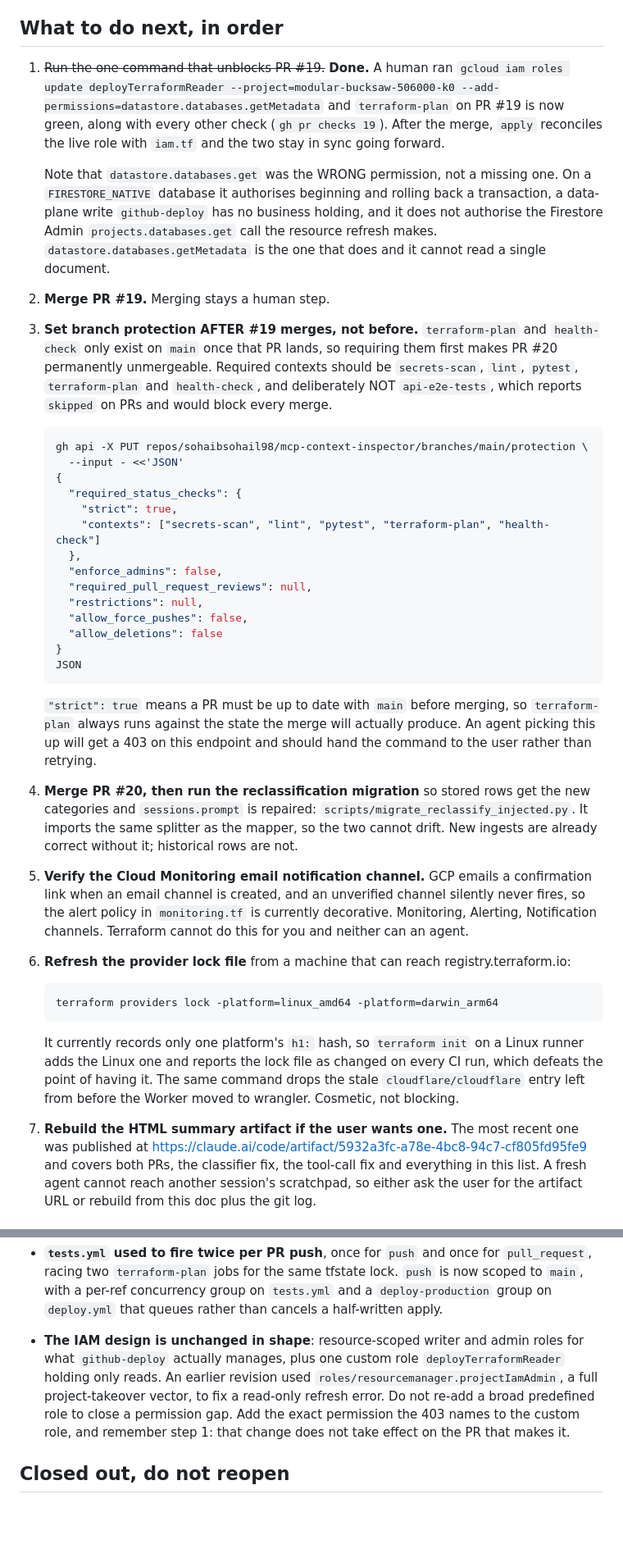
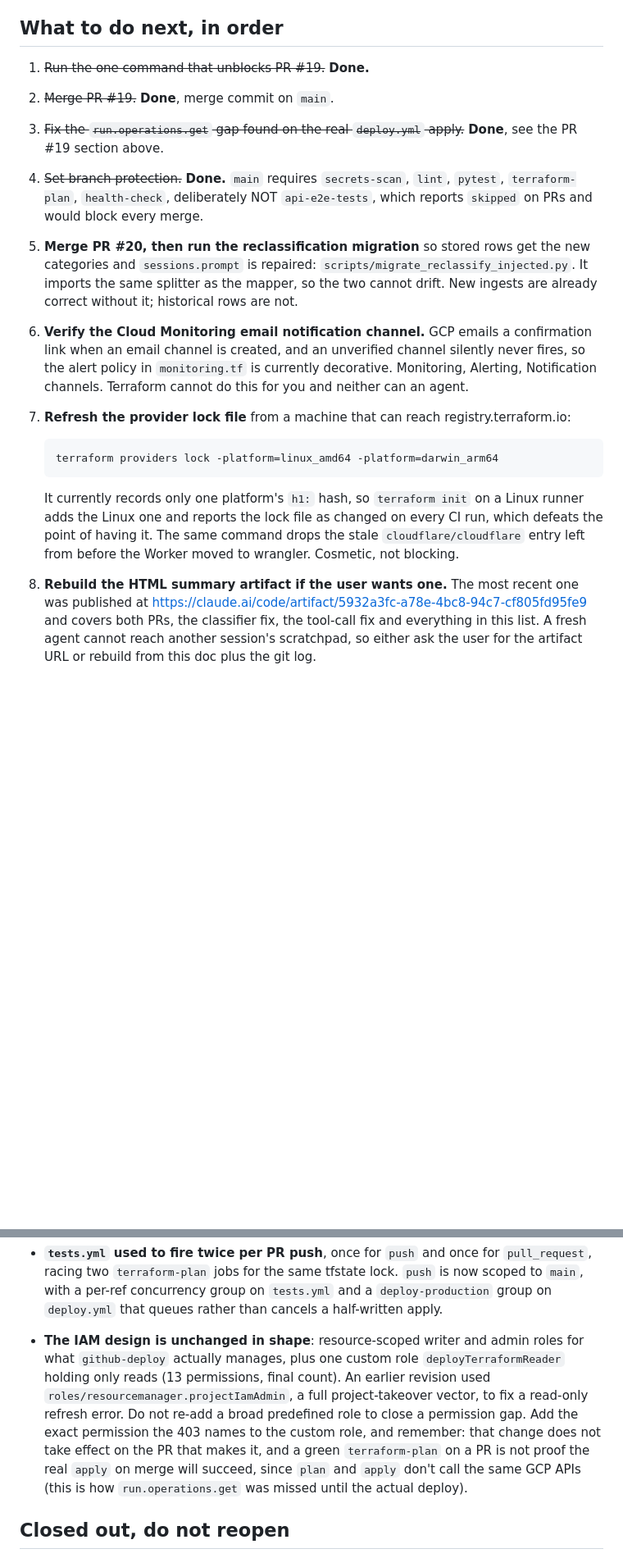
Before and after one commit to sohaibsohail98/mcp-context-inspector, a Markdown page: docs/internal/handoff-2026-09-14.md, 2 parts joined by grey strips. Shown at 82% size. Rendered like a GitHub page; blank space fills up the shorter version.

````diff
--- a/docs/internal/handoff-2026-09-14.md
+++ b/docs/internal/handoff-2026-09-14.md
@@ -65,65 +83,27 @@ bundled cases, the negatives and the tool correlation.
 
 ## What to do next, in order
 
-1. ~~Run the one command that unblocks PR #19.~~ **Done.** A human ran
-   `gcloud iam roles update deployTerraformReader --project=modular-bucksaw-506000-k0
-   --add-permissions=datastore.databases.getMetadata` and `terraform-plan` on
-   PR #19 is now green, along with every other check
-   (`gh pr checks 19`). After the merge, `apply` reconciles the live role with
-   `iam.tf` and the two stay in sync going forward.
+1. ~~Run the one command that unblocks PR #19.~~ **Done.**
+2. ~~Merge PR #19.~~ **Done**, merge commit on `main`.
+3. ~~Fix the `run.operations.get` gap found on the real `deploy.yml` apply.~~
+   **Done**, see the PR #19 section above.
+4. ~~Set branch protection.~~ **Done.** `main` requires `secrets-scan`, `lint`,
+   `pytest`, `terraform-plan`, `health-check`, deliberately NOT
+   `api-e2e-tests`, which reports `skipped` on PRs and would block every merge.
 
-   Note that `datastore.databases.get` was the WRONG permission, not a missing
-   one. On a `FIRESTORE_NATIVE` database it authorises beginning and rolling
-   back a transaction, a data-plane write `github-deploy` has no business
-   holding, and it does not authorise the Firestore Admin
-   `projects.databases.get` call the resource refresh makes.
-   `datastore.databases.getMetadata` is the one that does and it cannot read a
-   single document.
-
-2. **Merge PR #19.** Merging stays a human step.
-
-3. **Set branch protection AFTER #19 merges, not before.** `terraform-plan` and
-   `health-check` only exist on `main` once that PR lands, so requiring them
-   first makes PR #20 permanently unmergeable. Required contexts should be
-   `secrets-scan`, `lint`, `pytest`, `terraform-plan` and `health-check`, and
-   deliberately NOT `api-e2e-tests`, which reports `skipped` on PRs and would
-   block every merge.
-
-   ```sh
-   gh api -X PUT repos/sohaibsohail98/mcp-context-inspector/branches/main/protection \
-     --input - <<'JSON'
-   {
-     "required_status_checks": {
-       "strict": true,
-       "contexts": ["secrets-scan", "lint", "pytest", "terraform-plan", "health-check"]
-     },
-     "enforce_admins": false,
-     "required_pull_request_reviews": null,
-     "restrictions": null,
-     "allow_force_pushes": false,
-     "allow_deletions": false
-   }
-   JSON
-   ```
-
-   `"strict": true` means a PR must be up to date with `main` before merging, so
-   `terraform-plan` always runs against the state the merge will actually
-   produce. An agent picking this up will get a 403 on this endpoint and should
-   hand the command to the user rather than retrying.
-
-4. **Merge PR #20, then run the reclassification migration** so stored rows get
+5. **Merge PR #20, then run the reclassification migration** so stored rows get
    the new categories and `sessions.prompt` is repaired:
    `scripts/migrate_reclassify_injected.py`. It imports the same splitter as the
    mapper, so the two cannot drift. New ingests are already correct without it;
    historical rows are not.
 
-5. **Verify the Cloud Monitoring email notification channel.** GCP emails a
+6. **Verify the Cloud Monitoring email notification channel.** GCP emails a
    confirmation link when an email channel is created, and an unverified channel
    silently never fires, so the alert policy in `monitoring.tf` is currently
    decorative. Monitoring, Alerting, Notification channels. Terraform cannot do
    this for you and neither can an agent.
 
-6. **Refresh the provider lock file** from a machine that can reach
+7. **Refresh the provider lock file** from a machine that can reach
    registry.terraform.io:
 
    ```sh
@@ -136,7 +116,7 @@ bundled cases, the negatives and the tool correlation.
    stale `cloudflare/cloudflare` entry left from before the Worker moved to
    wrangler. Cosmetic, not blocking.
 
-7. **Rebuild the HTML summary artifact if the user wants one.** The most recent
+8. **Rebuild the HTML summary artifact if the user wants one.** The most recent
    one was published at
    https://claude.ai/code/artifact/5932a3fc-a78e-4bc8-94c7-cf805fd95fe9 and
    covers both PRs, the classifier fix, the tool-call fix and everything in this
@@ -172,11 +152,15 @@ These were judgement calls, not instructions, and each is one revert away.
 
 - **The IAM design is unchanged in shape**: resource-scoped writer and admin
   roles for what `github-deploy` actually manages, plus one custom role
-  `deployTerraformReader` holding only reads. An earlier revision used
-  `roles/resourcemanager.projectIamAdmin`, a full project-takeover vector, to
-  fix a read-only refresh error. Do not re-add a broad predefined role to close
-  a permission gap. Add the exact permission the 403 names to the custom role,
-  and remember step 1: that change does not take effect on the PR that makes it.
+  `deployTerraformReader` holding only reads (13 permissions, final count).
+  An earlier revision used `roles/resourcemanager.projectIamAdmin`, a full
+  project-takeover vector, to fix a read-only refresh error. Do not re-add a
+  broad predefined role to close a permission gap. Add the exact permission the
+  403 names to the custom role, and remember: that change does not take effect
+  on the PR that makes it, and a green `terraform-plan` on a PR is not proof
+  the real `apply` on merge will succeed, since `plan` and `apply` don't call
+  the same GCP APIs (this is how `run.operations.get` was missed until the
+  actual deploy).
 
 ## Closed out, do not reopen
 
````
Also changed, not shown: other parts of docs/internal/handoff-2026-09-14.md (+34 -16 lines).
